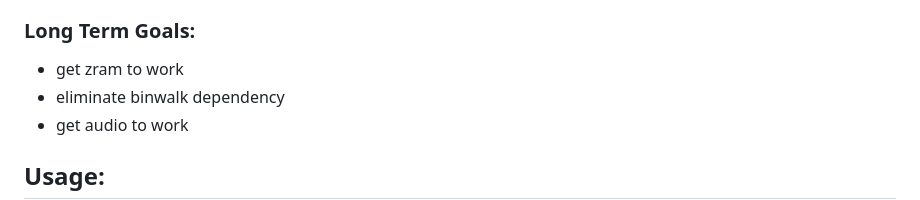
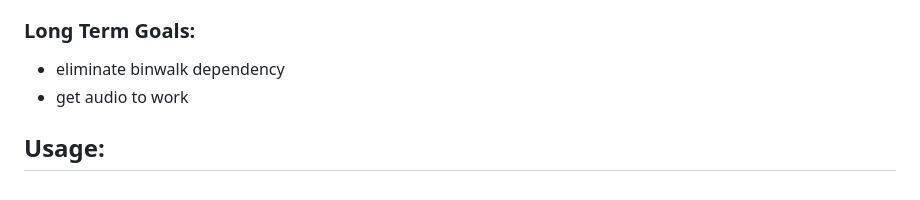
Before and after one commit to ading2210/shimboot, a Markdown page: README.md, the part around the change. GitHub-like rendering.

Commit message:
remove zram from long-term goals

```diff
--- a/README.md
+++ b/README.md
@@ -55,7 +55,6 @@ Driver support depends on the device you are using shimboot on. This list is for
 - ~~write detailed documentation~~
 
 ### Long Term Goals:
-- get zram to work
 - eliminate binwalk dependency
 - get audio to work
 
```
